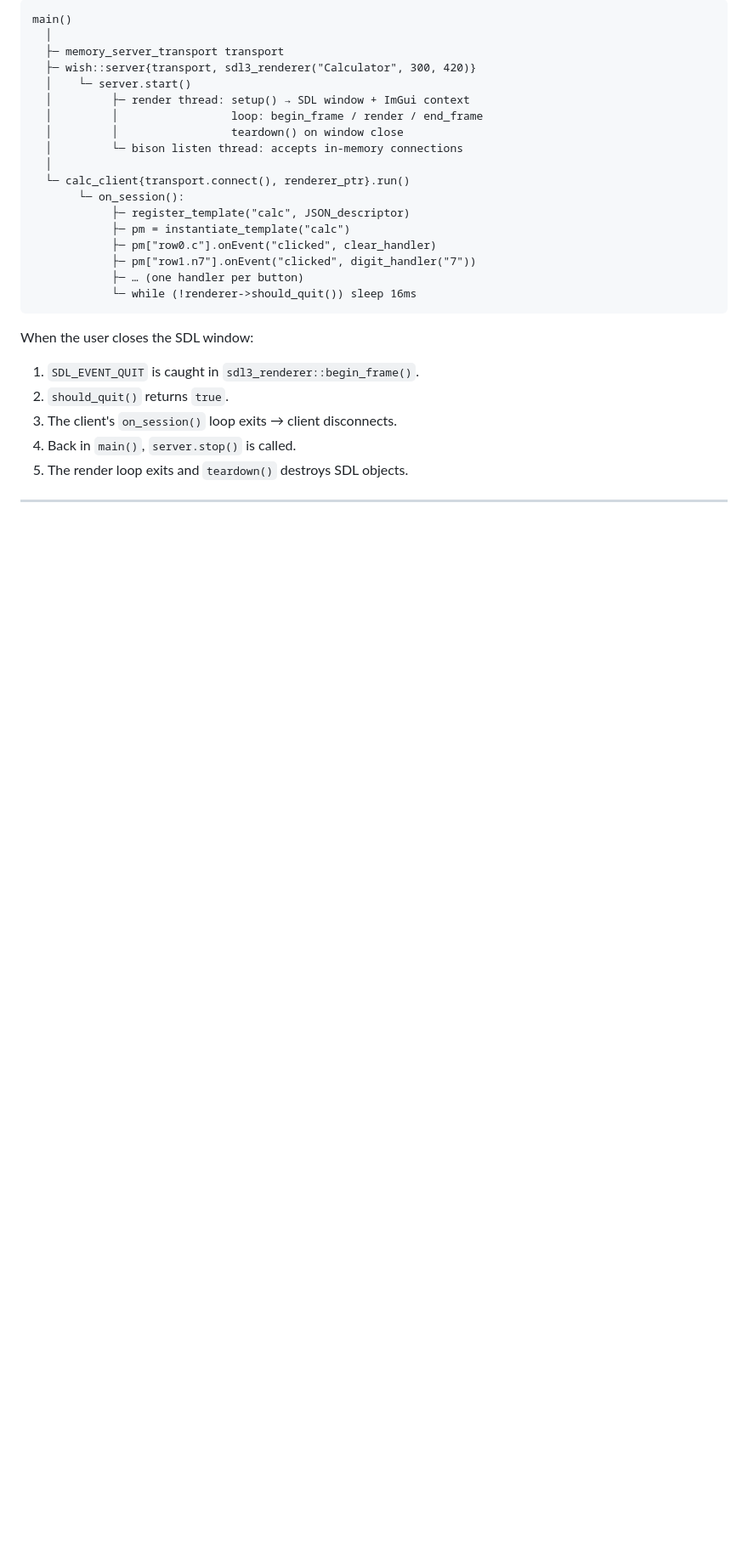
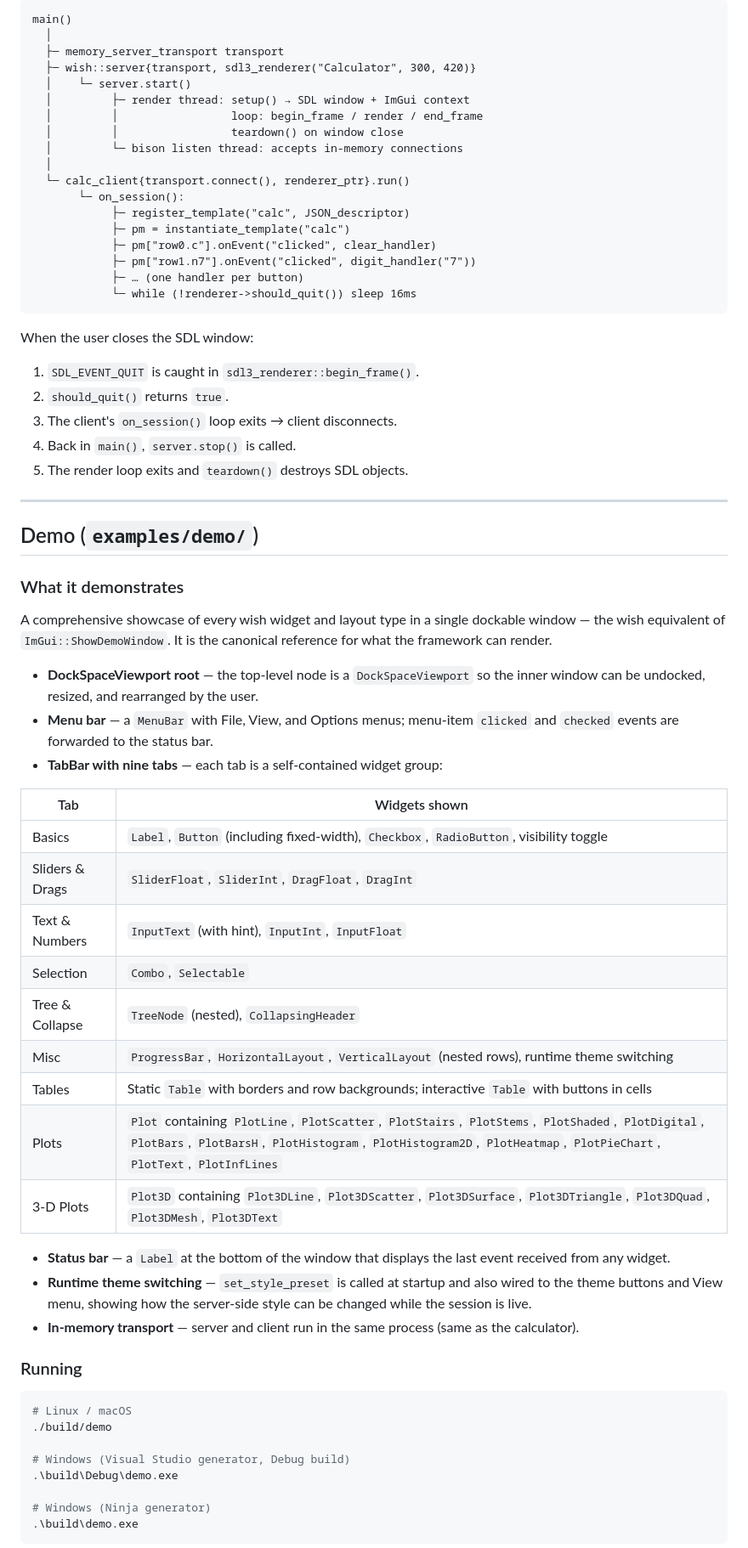
Before and after one commit to binary-dice-games/wish, a Markdown page: docs/examples.md, the part around one of its changes. Shown at 85% size. Rendered like a GitHub page; blank space fills up the shorter version.

Commit message:
Added demo application to the examples.md document

````diff
--- a/docs/examples.md
+++ b/docs/examples.md
@@ -139,3 +139,42 @@ When the user closes the SDL window:
 
 ---
 
+## Demo (`examples/demo/`)
+
+### What it demonstrates
+
+A comprehensive showcase of every wish widget and layout type in a single dockable window — the wish equivalent of `ImGui::ShowDemoWindow`. It is the canonical reference for what the framework can render.
+
+- **DockSpaceViewport root** — the top-level node is a `DockSpaceViewport` so the inner window can be undocked, resized, and rearranged by the user.
+- **Menu bar** — a `MenuBar` with File, View, and Options menus; menu-item `clicked` and `checked` events are forwarded to the status bar.
+- **TabBar with nine tabs** — each tab is a self-contained widget group:
+
+| Tab | Widgets shown |
+|-----|---------------|
+| Basics | `Label`, `Button` (including fixed-width), `Checkbox`, `RadioButton`, visibility toggle |
+| Sliders & Drags | `SliderFloat`, `SliderInt`, `DragFloat`, `DragInt` |
+| Text & Numbers | `InputText` (with hint), `InputInt`, `InputFloat` |
+| Selection | `Combo`, `Selectable` |
+| Tree & Collapse | `TreeNode` (nested), `CollapsingHeader` |
+| Misc | `ProgressBar`, `HorizontalLayout`, `VerticalLayout` (nested rows), runtime theme switching |
+| Tables | Static `Table` with borders and row backgrounds; interactive `Table` with buttons in cells |
+| Plots | `Plot` containing `PlotLine`, `PlotScatter`, `PlotStairs`, `PlotStems`, `PlotShaded`, `PlotDigital`, `PlotBars`, `PlotBarsH`, `PlotHistogram`, `PlotHistogram2D`, `PlotHeatmap`, `PlotPieChart`, `PlotText`, `PlotInfLines` |
+| 3-D Plots | `Plot3D` containing `Plot3DLine`, `Plot3DScatter`, `Plot3DSurface`, `Plot3DTriangle`, `Plot3DQuad`, `Plot3DMesh`, `Plot3DText` |
+
+- **Status bar** — a `Label` at the bottom of the window that displays the last event received from any widget.
+- **Runtime theme switching** — `set_style_preset` is called at startup and also wired to the theme buttons and View menu, showing how the server-side style can be changed while the session is live.
+- **In-memory transport** — server and client run in the same process (same as the calculator).
+
+### Running
+
+```sh
+# Linux / macOS
+./build/demo
+
+# Windows (Visual Studio generator, Debug build)
+.\build\Debug\demo.exe
+
+# Windows (Ninja generator)
+.\build\demo.exe
+```
+
````
Also changed, not shown: other parts of docs/examples.md (+32 -0 lines).
